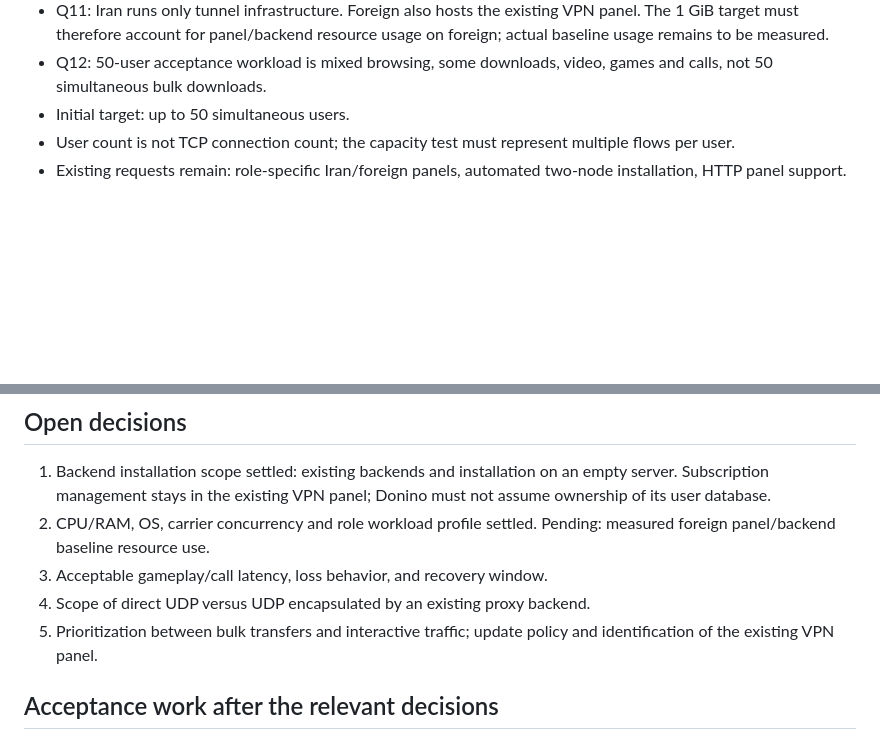
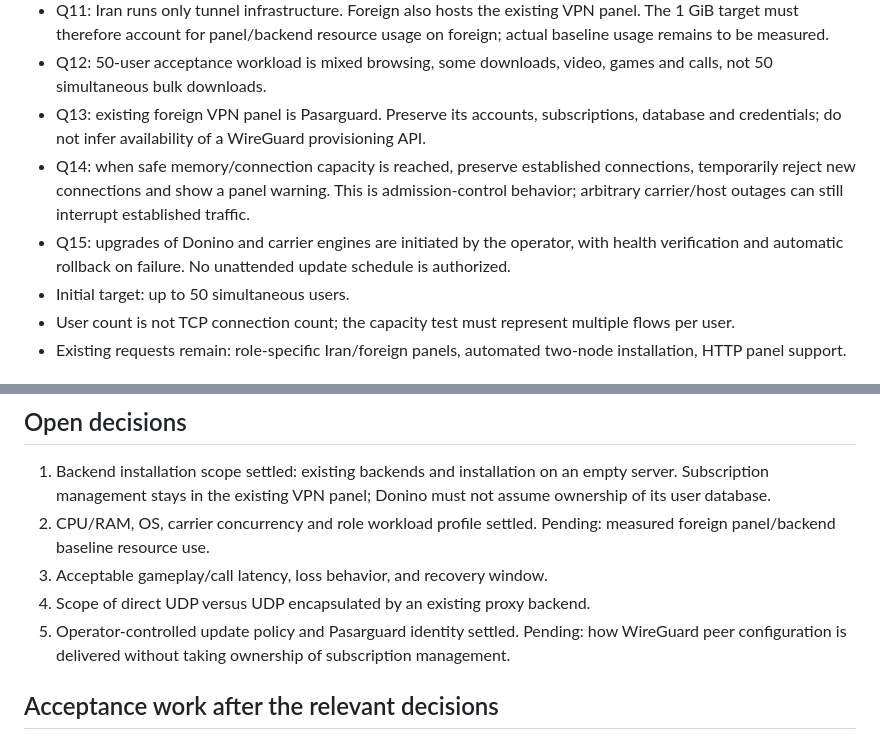
Before and after one commit to danialrad04-sketch/donino-tunnel, a Markdown page: docs/readiness-grill.md, 2 parts joined by grey strips. Drawn GitHub-style; blank space fills up the shorter version.

Commit message:
docs: capture Pasarguard preservation, admission control and upgrades [skip ci]

```diff
--- a/docs/readiness-grill.md
+++ b/docs/readiness-grill.md
@@ -17,6 +17,9 @@ Status: discovery in progress; not a production readiness declaration.
 - Q10: run one primary carrier and one lightweight standby; other carriers are enabled by explicit operator choice.
 - Q11: Iran runs only tunnel infrastructure. Foreign also hosts the existing VPN panel. The 1 GiB target must therefore account for panel/backend resource usage on foreign; actual baseline usage remains to be measured.
 - Q12: 50-user acceptance workload is mixed browsing, some downloads, video, games and calls, not 50 simultaneous bulk downloads.
+- Q13: existing foreign VPN panel is Pasarguard. Preserve its accounts, subscriptions, database and credentials; do not infer availability of a WireGuard provisioning API.
+- Q14: when safe memory/connection capacity is reached, preserve established connections, temporarily reject new connections and show a panel warning. This is admission-control behavior; arbitrary carrier/host outages can still interrupt established traffic.
+- Q15: upgrades of Donino and carrier engines are initiated by the operator, with health verification and automatic rollback on failure. No unattended update schedule is authorized.
 - Initial target: up to 50 simultaneous users.
 - User count is not TCP connection count; the capacity test must represent multiple flows per user.
 - Existing requests remain: role-specific Iran/foreign panels, automated two-node installation, HTTP panel support.
@@ -37,7 +40,7 @@ Status: discovery in progress; not a production readiness declaration.
 2. CPU/RAM, OS, carrier concurrency and role workload profile settled. Pending: measured foreign panel/backend baseline resource use.
 3. Acceptable gameplay/call latency, loss behavior, and recovery window.
 4. Scope of direct UDP versus UDP encapsulated by an existing proxy backend.
-5. Prioritization between bulk transfers and interactive traffic; update policy and identification of the existing VPN panel.
+5. Operator-controlled update policy and Pasarguard identity settled. Pending: how WireGuard peer configuration is delivered without taking ownership of subscription management.
 
 ## Acceptance work after the relevant decisions
 
```
